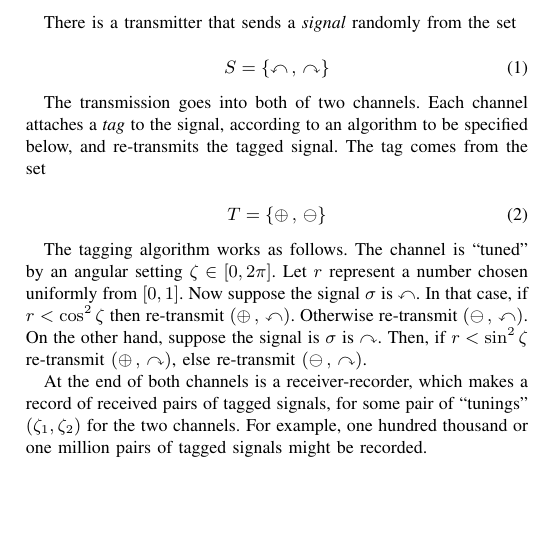
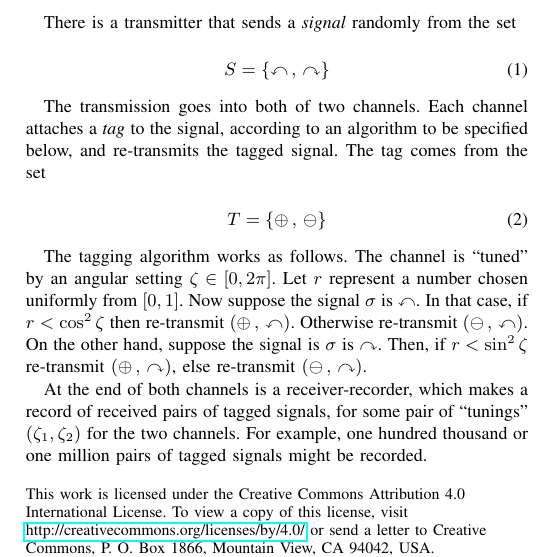
Before and after one commit to chemoelectric/eprb_signal_correlations, a LaTeX paper (Paper/eprb_signal_correlations.tex): part of one column of page 1 of 3, cut so that both start at the same text, the shorter picture padded with empty space. Compiled offline with pdfLaTeX.

Commit message:
Add CC-BY license.

```diff
--- a/Paper/eprb_signal_correlations.tex
+++ b/Paper/eprb_signal_correlations.tex
@@ -1,8 +1,8 @@
 %% THIS TECHNOTE IS A WORK IN PROGRESS
 
 \documentclass[9pt,technote]{IEEEtran}
+
 \usepackage{amsmath,amssymb,amsfonts}
-\usepackage{cases}
 \usepackage{algorithmic}
 \usepackage{algorithm}
 \usepackage{array}
@@ -12,6 +12,7 @@
 \usepackage{url}
 \usepackage{verbatim}
 \usepackage{graphicx}
+\usepackage{hyperref}
 \usepackage{cite}
 \hyphenation{op-tical net-works semi-conduc-tor IEEE-Xplore}
 
@@ -22,6 +23,14 @@
 \author{Barry~Schwartz,~\IEEEmembership{Member,~IEEE}}
 
 \maketitle
+\insert\footins{\normalfont\footnotesize\raggedright
+  \interlinepenalty\interfootnotelinepenalty \splittopskip\footnotesep
+  \splitmaxdepth \dp\strutbox \floatingpenalty10000 \hsize\columnwidth
+  This work is licensed under the Creative Commons Attribution~4.0
+  International License. To view a copy of this license, visit
+  \href{http://creativecommons.org/licenses/by/4.0/}{http://creativecommons.org/licenses/by/4.0/}
+  or send a letter to Creative Commons, P.~O. Box~1866, Mountain~View,
+  CA~94042, USA.\par}
 
 \begin{abstract}
   It is widely believed that only quantum mechanics can characterize
```
Also changed, not shown: Paper/eprb_signal_correlations.tex (4 more changed lines).
